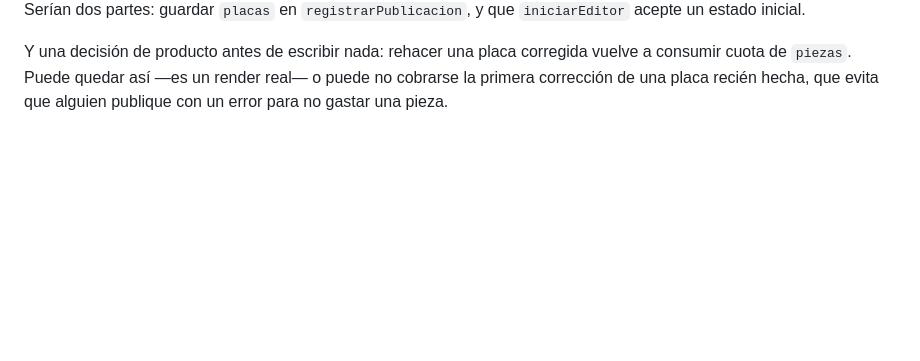
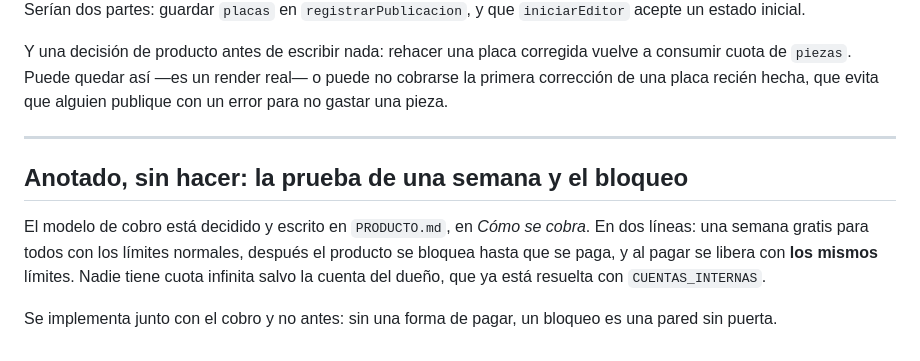
Before and after one commit to Donarosa/Comunity-manager, a Markdown page: PENDIENTE.md, the part around the change. Rendered like a GitHub page; blank space fills up the shorter version.

```diff
--- a/PENDIENTE.md
+++ b/PENDIENTE.md
@@ -93,3 +93,17 @@ Y una decisión de producto antes de escribir nada: rehacer una placa corregida
 vuelve a consumir cuota de `piezas`. Puede quedar así —es un render real— o
 puede no cobrarse la primera corrección de una placa recién hecha, que evita que
 alguien publique con un error para no gastar una pieza.
+
+
+---
+
+## Anotado, sin hacer: la prueba de una semana y el bloqueo
+
+El modelo de cobro está decidido y escrito en `PRODUCTO.md`, en *Cómo se cobra*.
+En dos líneas: una semana gratis para todos con los límites normales, después el
+producto se bloquea hasta que se paga, y al pagar se libera con **los mismos**
+límites. Nadie tiene cuota infinita salvo la cuenta del dueño, que ya está
+resuelta con `CUENTAS_INTERNAS`.
+
+Se implementa junto con el cobro y no antes: sin una forma de pagar, un bloqueo
+es una pared sin puerta.
```
Also changed, not shown: PRODUCTO.md (+44 -1 lines).
